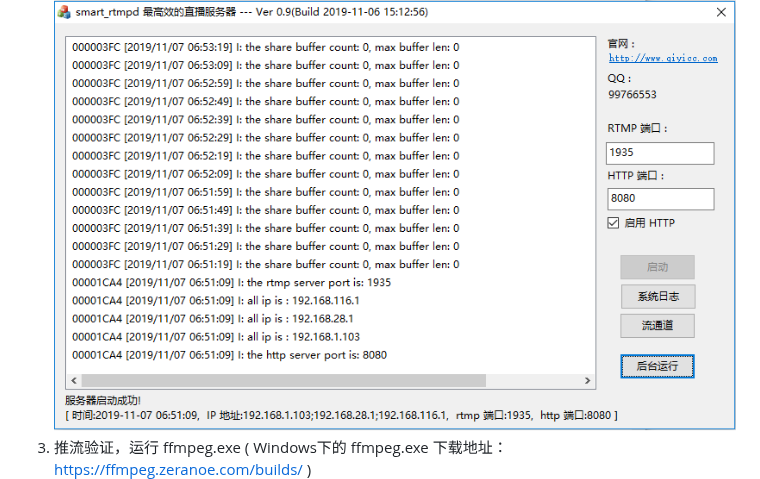
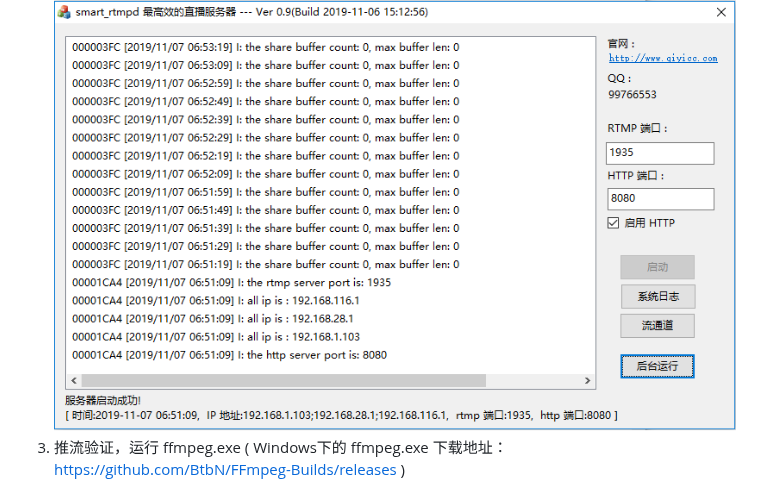
Before and after one commit to superconvert/smart_rtmpd, a Markdown page: README.md, the part around the change. Rendered like a GitHub page.

```diff
--- a/README.md
+++ b/README.md
@@ -96,7 +96,7 @@ only support "live" or "rec" app tag, but no support "sky", "class" or "record"
 1. 下载软件包，解压 rtmpd.zip， 解压后得到 windows 的 smart_rtmpd 服务器
 2. 运行 smart_rtmpd.exe 如下图，既表示成功
 ![image](https://github.com/superconvert/smart_rtmpd/blob/master/smart_rtmpd_run.png?raw=true)
-3. 推流验证，运行 ffmpeg.exe ( Windows下的 ffmpeg.exe 下载地址：https://ffmpeg.zeranoe.com/builds/ )
+3. 推流验证，运行 ffmpeg.exe ( Windows下的 ffmpeg.exe 下载地址：https://github.com/BtbN/FFmpeg-Builds/releases )
 ![image](https://github.com/superconvert/smart_rtmpd/blob/master/smart_rtmpd_push.png?raw=true)
 4. 播流验证
 ![image](https://github.com/superconvert/smart_rtmpd/blob/master/smart_rtmpd_play1.png?raw=true)
```
